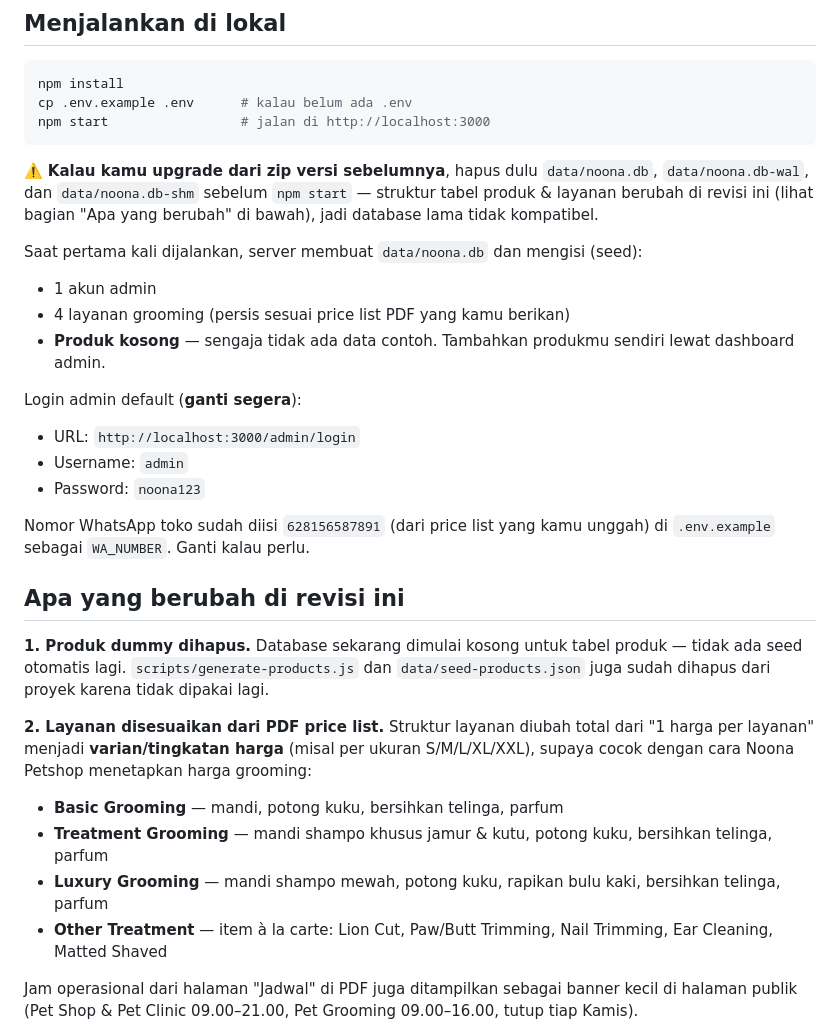
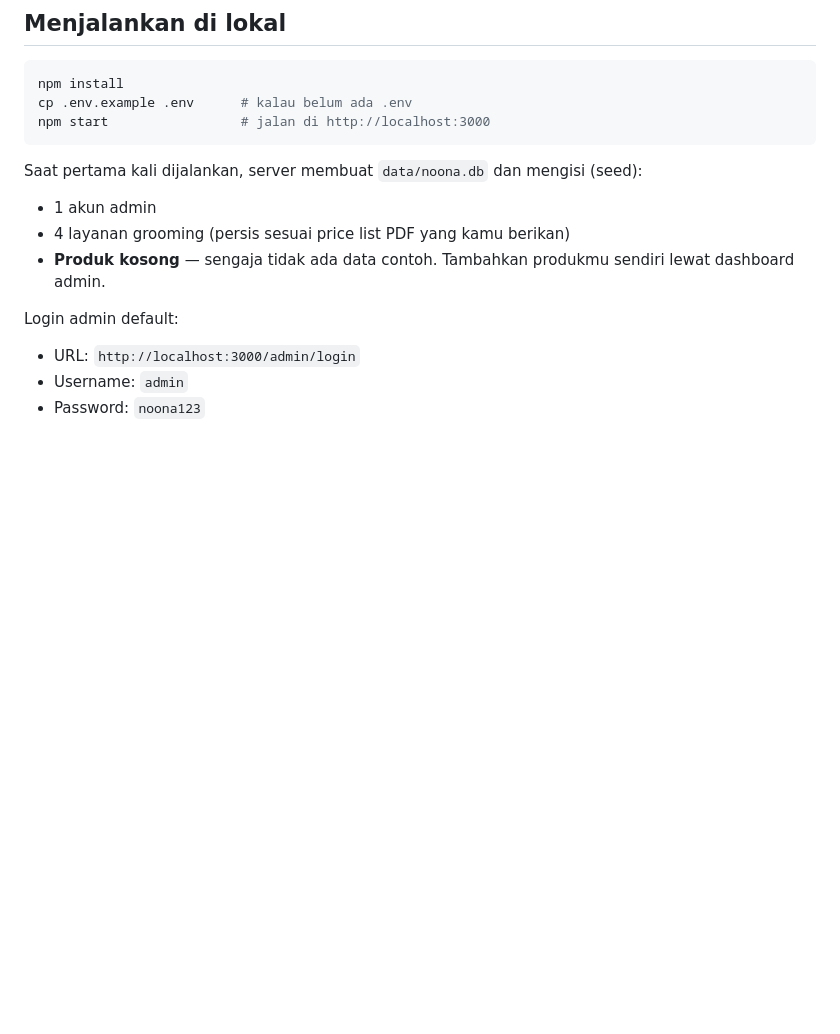
Before and after one commit to deanazpriska/noona-petshop, a Markdown page: README.md, the part around one of its changes. GitHub-like rendering; blank space fills up the shorter version.

````diff
--- a/README.md
+++ b/README.md
@@ -13,29 +13,13 @@ cp .env.example .env      # kalau belum ada .env
 npm start                 # jalan di http://localhost:3000
 ```
 
-⚠️ **Kalau kamu upgrade dari zip versi sebelumnya**, hapus dulu `data/noona.db`, `data/noona.db-wal`, dan `data/noona.db-shm` sebelum `npm start` — struktur tabel produk & layanan berubah di revisi ini (lihat bagian "Apa yang berubah" di bawah), jadi database lama tidak kompatibel.
-
 Saat pertama kali dijalankan, server membuat `data/noona.db` dan mengisi (seed):
 - 1 akun admin
 - 4 layanan grooming (persis sesuai price list PDF yang kamu berikan)
 - **Produk kosong** — sengaja tidak ada data contoh. Tambahkan produkmu sendiri lewat dashboard admin.
 
-Login admin default (**ganti segera**):
+Login admin default:
 - URL: `http://localhost:3000/admin/login`
 - Username: `admin`
 - Password: `noona123`
 
-Nomor WhatsApp toko sudah diisi `628156587891` (dari price list yang kamu unggah) di `.env.example` sebagai `WA_NUMBER`. Ganti kalau perlu.
-
-## Apa yang berubah di revisi ini
-
-**1. Produk dummy dihapus.** Database sekarang dimulai kosong untuk tabel produk — tidak ada seed otomatis lagi. `scripts/generate-products.js` dan `data/seed-products.json` juga sudah dihapus dari proyek karena tidak dipakai lagi.
-
-**2. Layanan disesuaikan dari PDF price list.** Struktur layanan diubah total dari "1 harga per layanan" menjadi **varian/tingkatan harga** (misal per ukuran S/M/L/XL/XXL), supaya cocok dengan cara Noona Petshop menetapkan harga grooming:
-- **Basic Grooming** — mandi, potong kuku, bersihkan telinga, parfum
-- **Treatment Grooming** — mandi shampo khusus jamur & kutu, potong kuku, bersihkan telinga, parfum
-- **Luxury Grooming** — mandi shampo mewah, potong kuku, rapikan bulu kaki, bersihkan telinga, parfum
-- **Other Treatment** — item à la carte: Lion Cut, Paw/Butt Trimming, Nail Trimming, Ear Cleaning, Matted Shaved
-
-Jam operasional dari halaman "Jadwal" di PDF juga ditampilkan sebagai banner kecil di halaman publik (Pet Shop & Pet Clinic 09.00–21.00, Pet Grooming 09.00–16.00, tutup tiap Kamis).
-
````
Also changed, not shown: other parts of README.md (+2 -29 lines).
